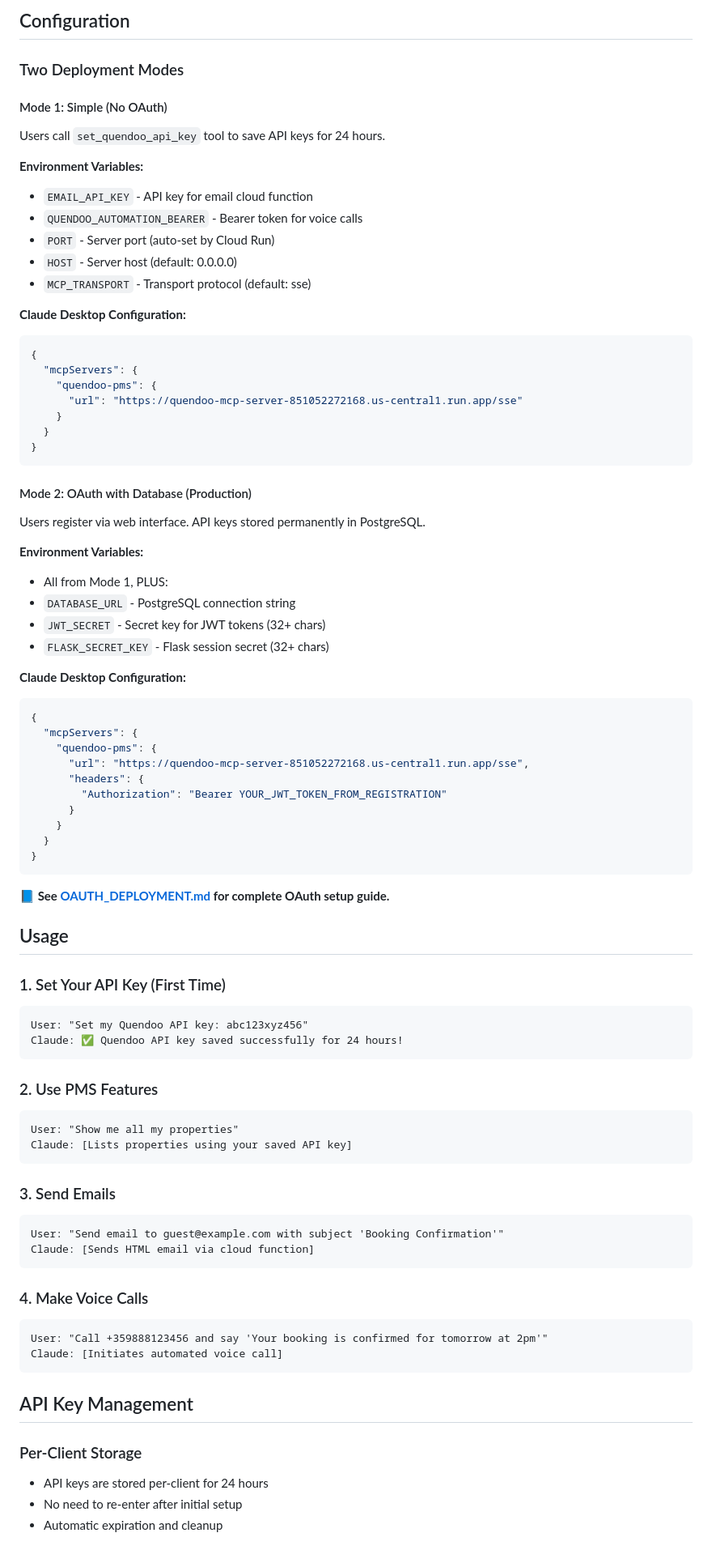
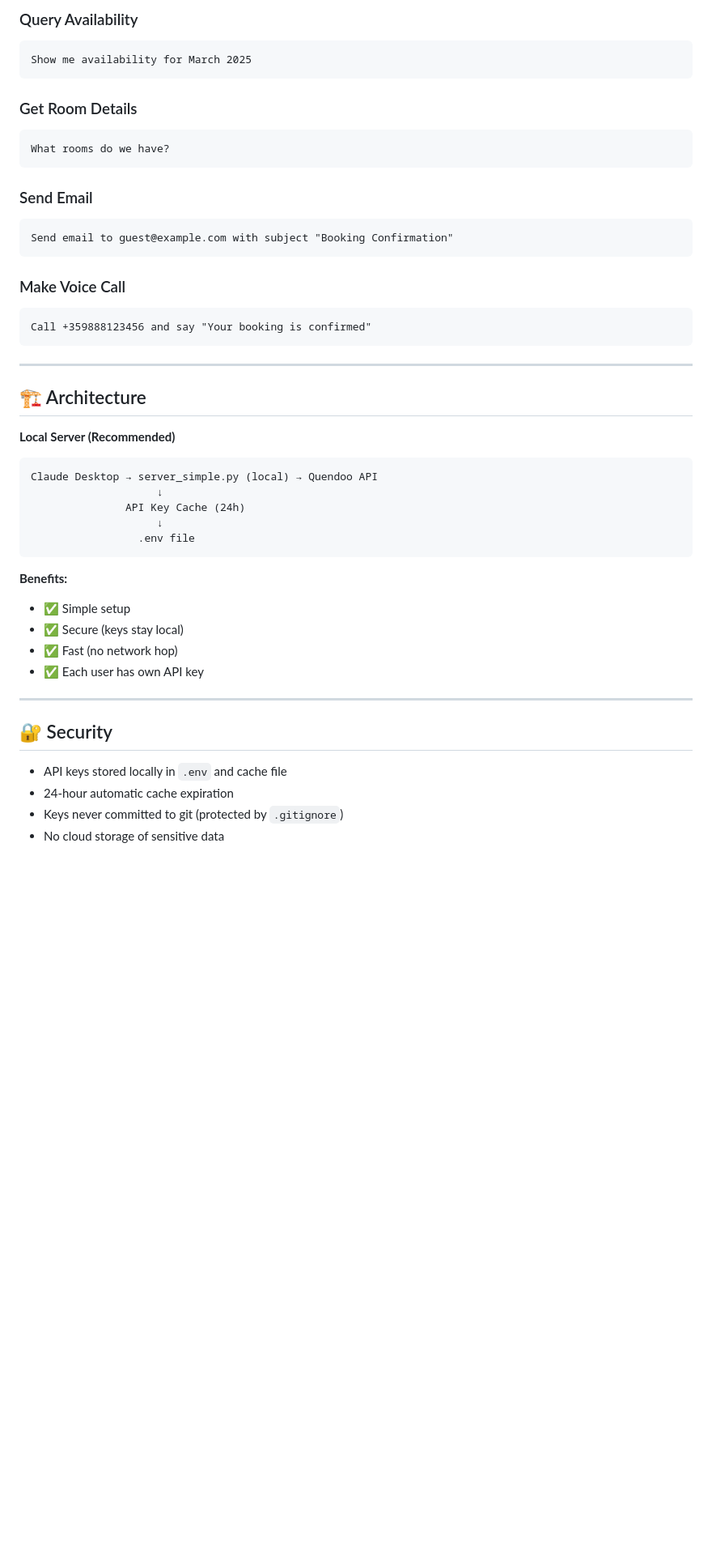
Before and after one commit to gorianvarbanov/quendoo-mcp, a Markdown page: README.md, the part around the change printed below. Shown: that part at 81% size. GitHub-like rendering; blank space fills up the shorter version.

Commit message:
Update README for v1.0.0 release with simplified architecture

````diff
--- a/README.md
+++ b/README.md
@@ -56,89 +64,50 @@ gcloud run deploy quendoo-mcp-server \
 ```
 
-## Configuration
-
-### Two Deployment Modes
-
-#### Mode 1: Simple (No OAuth)
-Users call `set_quendoo_api_key` tool to save API keys for 24 hours.
-
-**Environment Variables:**
-- `EMAIL_API_KEY` - API key for email cloud function
-- `QUENDOO_AUTOMATION_BEARER` - Bearer token for voice calls
-- `PORT` - Server port (auto-set by Cloud Run)
-- `HOST` - Server host (default: 0.0.0.0)
-- `MCP_TRANSPORT` - Transport protocol (default: sse)
-
-**Claude Desktop Configuration:**
-```json
-{
-  "mcpServers": {
-    "quendoo-pms": {
-      "url": "https://quendoo-mcp-server-851052272168.us-central1.run.app/sse"
-    }
-  }
-}
+### Query Availability
+```
+Show me availability for March 2025
 ```
 
-#### Mode 2: OAuth with Database (Production)
-Users register via web interface. API keys stored permanently in PostgreSQL.
-
-**Environment Variables:**
-- All from Mode 1, PLUS:
-- `DATABASE_URL` - PostgreSQL connection string
-- `JWT_SECRET` - Secret key for JWT tokens (32+ chars)
-- `FLASK_SECRET_KEY` - Flask session secret (32+ chars)
-
-**Claude Desktop Configuration:**
-```json
-{
-  "mcpServers": {
-    "quendoo-pms": {
-      "url": "https://quendoo-mcp-server-851052272168.us-central1.run.app/sse",
-      "headers": {
-        "Authorization": "Bearer YOUR_JWT_TOKEN_FROM_REGISTRATION"
-      }
-    }
-  }
-}
+### Get Room Details
+```
+What rooms do we have?
 ```
 
-**📘 See [OAUTH_DEPLOYMENT.md](OAUTH_DEPLOYMENT.md) for complete OAuth setup guide.**
-
-## Usage
-
-### 1. Set Your API Key (First Time)
-
+### Send Email
 ```
-User: "Set my Quendoo API key: abc123xyz456"
-Claude: ✅ Quendoo API key saved successfully for 24 hours!
+Send email to guest@example.com with subject "Booking Confirmation"
 ```
 
-### 2. Use PMS Features
-
+### Make Voice Call
 ```
-User: "Show me all my properties"
-Claude: [Lists properties using your saved API key]
+Call +359888123456 and say "Your booking is confirmed"
 ```
 
-### 3. Send Emails
+---
 
+## 🏗️ Architecture
+
+**Local Server (Recommended)**
 ```
-User: "Send email to guest@example.com with subject 'Booking Confirmation'"
-Claude: [Sends HTML email via cloud function]
+Claude Desktop → server_simple.py (local) → Quendoo API
+                    ↓
+               API Key Cache (24h)
+                    ↓
+                 .env file
 ```
 
-### 4. Make Voice Calls
+**Benefits:**
+- ✅ Simple setup
+- ✅ Secure (keys stay local)
+- ✅ Fast (no network hop)
+- ✅ Each user has own API key
 
-```
-User: "Call +359888123456 and say 'Your booking is confirmed for tomorrow at 2pm'"
-Claude: [Initiates automated voice call]
-```
+---
 
-## API Key Management
+## 🔐 Security
 
-### Per-Client Storage
-- API keys are stored per-client for 24 hours
-- No need to re-enter after initial setup
-- Automatic expiration and cleanup
+- API keys stored locally in `.env` and cache file
+- 24-hour automatic cache expiration
+- Keys never committed to git (protected by `.gitignore`)
+- No cloud storage of sensitive data
 
````
Also changed, not shown: other parts of README.md (+128 -92 lines).
